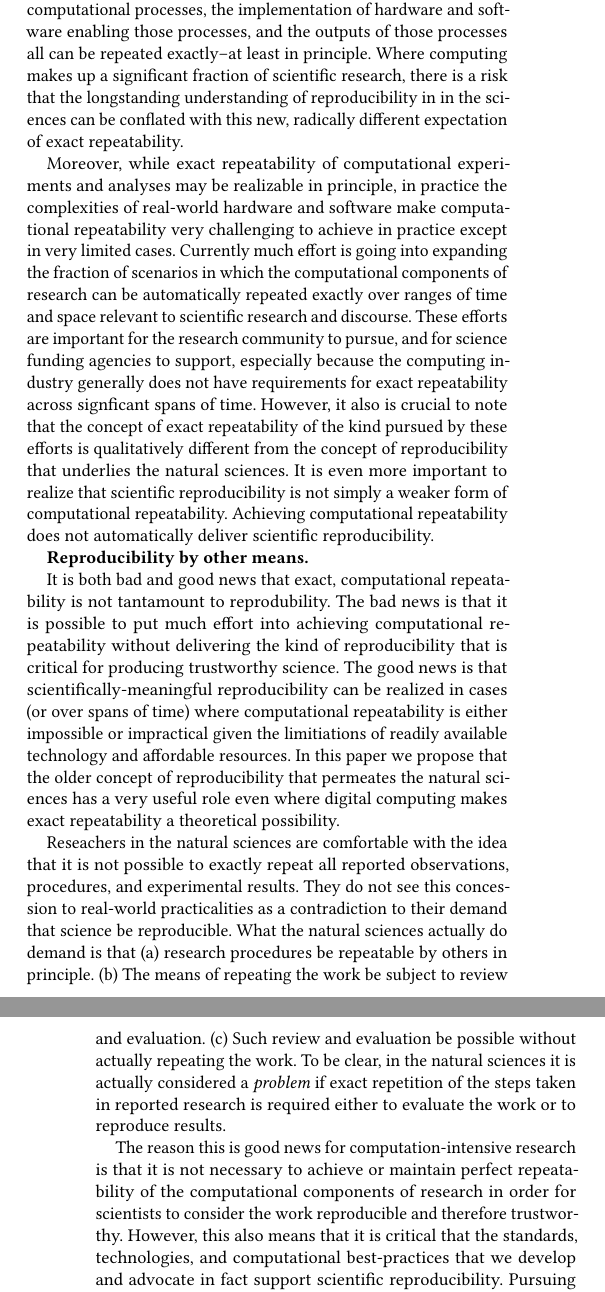
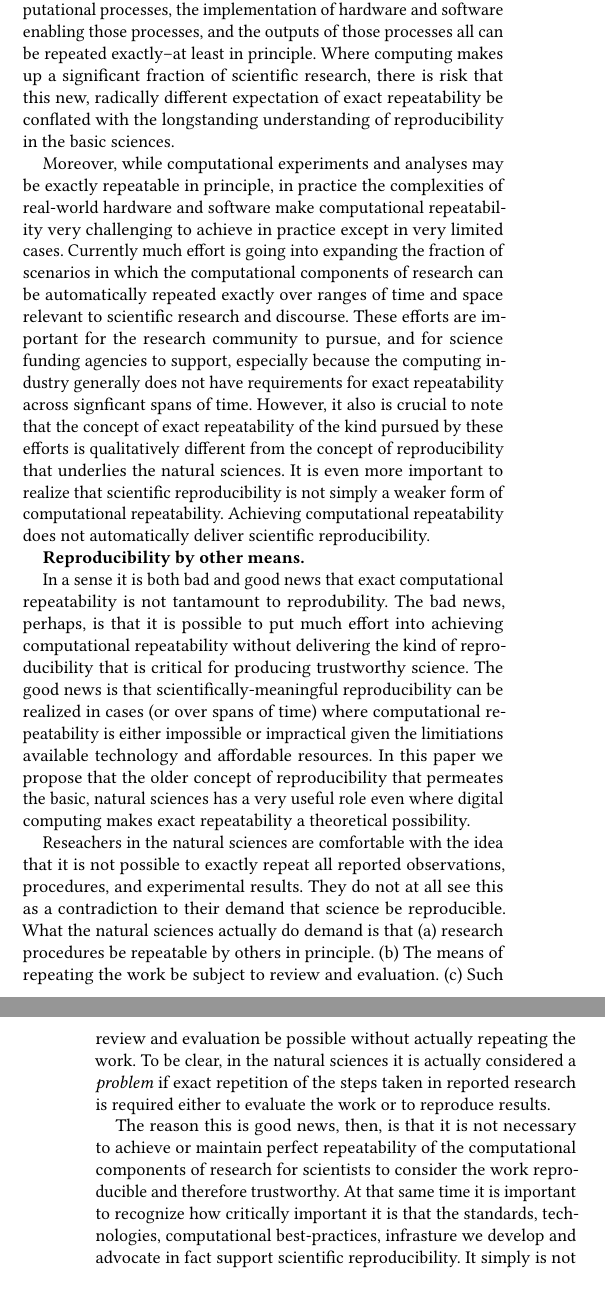
Before and after one commit to tmcphillips/openrefine-provenance, a LaTeX paper (ro2019/main.tex, which reads ro2019/introduction.tex): two parts of the columns of pages 1 and 2 of 4, joined at a grey line, cut so that both start at the same text. Compiled offline with pdfLaTeX.

Commit message:
edited intro

```diff
--- a/ro2019/introduction.tex
+++ b/ro2019/introduction.tex
@@ -42,14 +42,14 @@ It is a hallmark of trustworthy science that quantitative observations and claim
 	propagation of errors through data analysis.
 
 In contrast, digital computing approaches make it possible to repeat \emph{exactly} certain computational aspects of research
-	to an extent that far exceeds what can be achieved when observing natural sphenomena in the physical world.
+	to an extent that far exceeds what can be achieved when observing natural phenomena in the physical world.
 It generally is expected that computational processes, the implementation of hardware and software
 	enabling those processes, and the outputs of those processes all can be repeated exactly--at least in principle.
-Where computing makes up a significant fraction of scientific research, there is a risk that the longstanding
-	understanding of reproducibility in in the sciences can be conflated with this new, radically different
-	expectation of exact repeatability.
+Where computing makes up a significant fraction of scientific research, there is risk that this new, radically different
+	expectation of exact repeatability be conflated with the longstanding understanding of reproducibility in
+	the basic sciences.
 
-Moreover, while exact repeatability of computational experiments and analyses may be realizable in principle,
+Moreover, while computational experiments and analyses may be exactly repeatable in principle,
 	in practice the complexities of real-world hardware and software make computational repeatability
 	very challenging to achieve in practice except in very limited cases.
 Currently much effort is going into expanding the fraction of scenarios in which the computational
@@ -67,18 +67,18 @@ Achieving computational repeatability does not automatically deliver scientific
 
 \textbf{Reproducibility by other means.}
 
-It is both bad and good news that exact, computational repeatability is not tantamount to reprodubility.
-The bad news is that it is possible to put much effort into achieving computational repeatability without delivering
+In a sense it is both bad and good news that exact computational repeatability is not tantamount to reprodubility.
+The bad news, perhaps, is that it is possible to put much effort into achieving computational repeatability without delivering
 	the kind of reproducibility that is critical for producing trustworthy science.
 The good news is that scientifically-meaningful reproducibility can be realized in cases (or over spans of time)
-	where computational repeatability is either impossible or impractical given the limitiations of
-	readily available technology and affordable resources.
-In this paper we propose that the older concept of reproducibility that permeates the natural sciences has a very
+	where computational repeatability is either impossible or impractical given the limitiations
+	available technology and affordable resources.
+In this paper we propose that the older concept of reproducibility that permeates the basic, natural sciences has a very
 	useful role even where digital computing makes exact repeatability a theoretical possibility.
 
  Reseachers in the natural sciences are comfortable with the idea that it is not possible to exactly
 	repeat all reported observations, procedures, and experimental results.
-They do not see this concession to real-world practicalities as a contradiction to their demand that science be reproducible.
+They do not at all see this as a contradiction to their demand that science be reproducible.
 What the natural sciences actually do demand is that
 	(a) research procedures be repeatable by others in principle.
 	(b) The means of repeating the work be subject to review and evaluation.
@@ -86,11 +86,9 @@ What the natural sciences actually do demand is that
 To be clear, in the natural sciences it is actually considered a \emph{problem} if exact repetition of the steps
 	taken in reported research is required either to evaluate the work or to reproduce results.
 
-The reason this is good news for computation-intensive research is that it is not necessary to achieve or
-	maintain perfect repeatability of the computational components of research in order for scientists to
+The reason this is good news, then, is that it is not necessary to achieve or
+	maintain perfect repeatability of the computational components of research for scientists to
 	consider the work reproducible and therefore trustworthy.
-However, this also means that it is critical that the standards, technologies, and computational best-practices that
-	we develop and advocate in fact support scientific reproducibility.
-Pursuing and supporting exact computational repeatability is not enough.
-Indeed, as we will show below, computational repeatability can be thought of as a dimension of research
-	reproducibility \emph{orthogonal} to transparency.
+At that same time it is important to recognize how critically important it is that the standards, technologies,
+	computational best-practices, infrasture we develop and advocate in fact support scientific reproducibility.
+It simply is not enough to pursue and support exact computational repeatability where we can, and to get as close
```
Also changed, not shown: ro2019/main.pdf, ro2019/introduction.tex (17 more changed lines), 3 other files.
